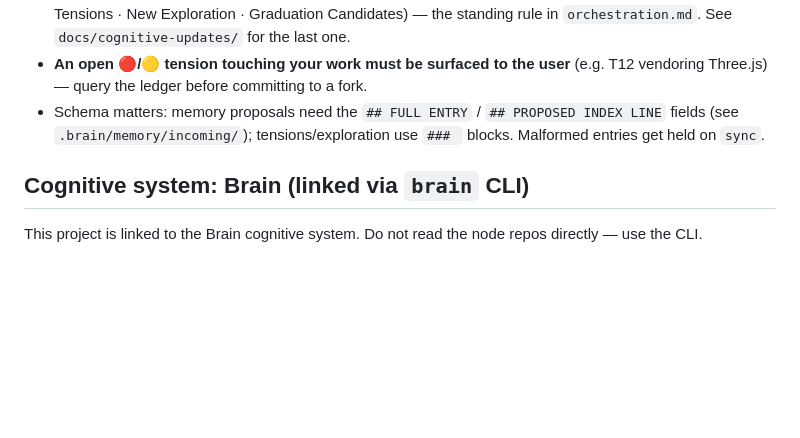
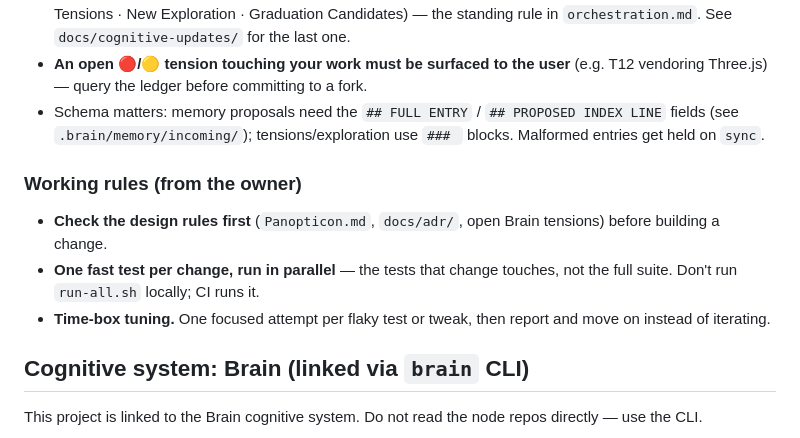
Before and after one commit to Pappydapimp69/Opticon, a Markdown page: CLAUDE.md, the part around the change. GitHub-like rendering; blank space fills up the shorter version.

Commit message:
CLAUDE.md: owner's working rules (design rules first, parallel targeted tests, time-boxed tuning)
Co-Authored-By: Claude Opus 5.5 <noreply@anthropic.com>
Claude-Session: https://claude.ai/code/session_014o1Ykg6WZrYy2anj8dZqj3

```diff
--- a/CLAUDE.md
+++ b/CLAUDE.md
@@ -24,6 +24,14 @@
   LINE` fields (see `.brain/memory/incoming/`); tensions/exploration use `### `
   blocks. Malformed entries get held on `sync`.
 <!-- brain:pointer v2 — managed by `brain link`/`sync`; edits here are overwritten -->
+### Working rules (from the owner)
+- **Check the design rules first** (`Panopticon.md`, `docs/adr/`, open Brain
+  tensions) before building a change.
+- **One fast test per change, run in parallel** — the tests that change
+  touches, not the full suite. Don't run `run-all.sh` locally; CI runs it.
+- **Time-box tuning.** One focused attempt per flaky test or tweak, then
+  report and move on instead of iterating.
+
 ## Cognitive system: Brain (linked via `brain` CLI)
 This project is linked to the Brain cognitive system. Do not read the node
 repos directly — use the CLI.
```
